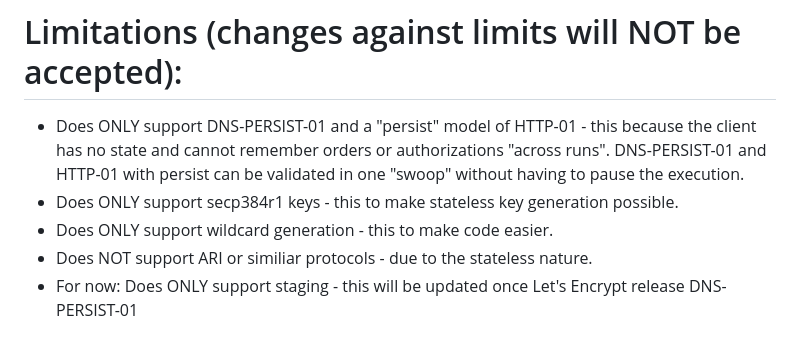
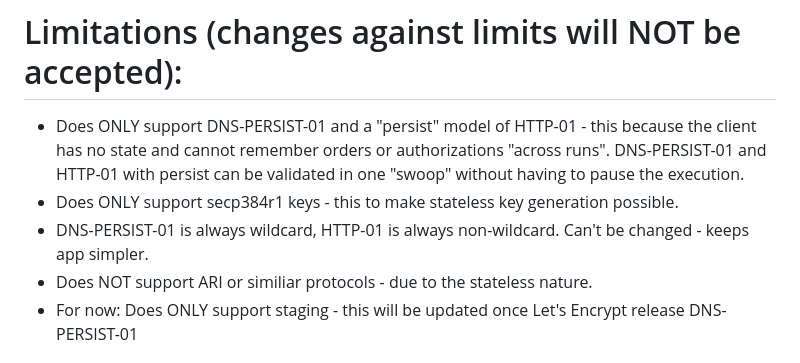
Before and after one commit to sebastiannielsen/ACME-nostate, a Markdown page: README.md, the part around the change. GitHub-like rendering.

Commit message:
Update README.md
Updated section about wildcard.

```diff
--- a/README.md
+++ b/README.md
@@ -54,7 +54,7 @@ echo -n "[secret password]-" | openssl dgst -sha384 -binary | xxd -p -c 48 | xar
 
 - Does ONLY support DNS-PERSIST-01 and a "persist" model of HTTP-01 - this because the client has no state and cannot remember orders or authorizations "across runs". DNS-PERSIST-01 and HTTP-01 with persist can be validated in one "swoop" without having to pause the execution.
 - Does ONLY support secp384r1 keys - this to make stateless key generation possible.
-- Does ONLY support wildcard generation - this to make code easier.
+- DNS-PERSIST-01 is always wildcard, HTTP-01 is always non-wildcard. Can't be changed - keeps app simpler.
 - Does NOT support ARI or similiar protocols - due to the stateless nature.
 - For now: Does ONLY support staging - this will be updated once Let's Encrypt release DNS-PERSIST-01
 
```
